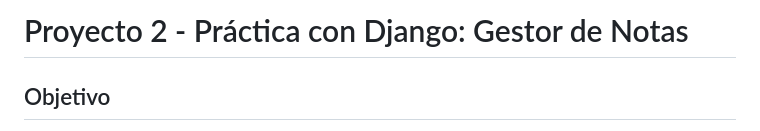
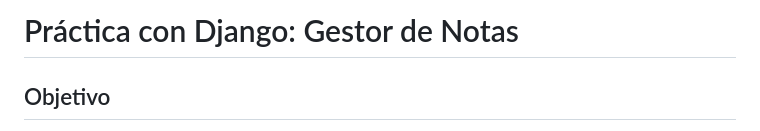
Before and after one commit to KevTav20/Gestor-de-Notas, a Markdown page: README.md, the part around the change. Drawn GitHub-style.

Commit message:
Cambio readme

```diff
--- a/README.md
+++ b/README.md
@@ -1,4 +1,4 @@
-# Proyecto 2 - Práctica con Django: Gestor de Notas
+# Práctica con Django: Gestor de Notas
 
 ## Objetivo
 Iniciar un proyecto en Django personalizado con los apellidos de la pareja asignada. Este proyecto permitirá gestionar notas para cada usuario autenticado en el sistema.
```
